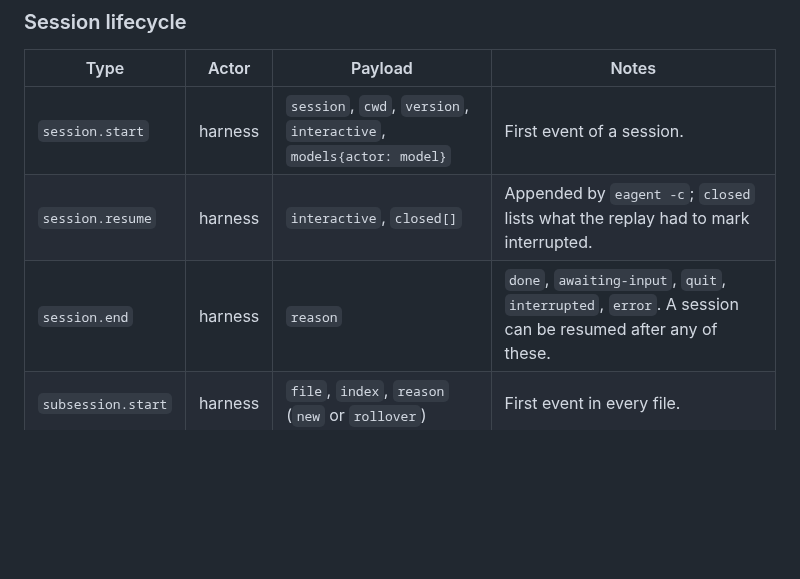
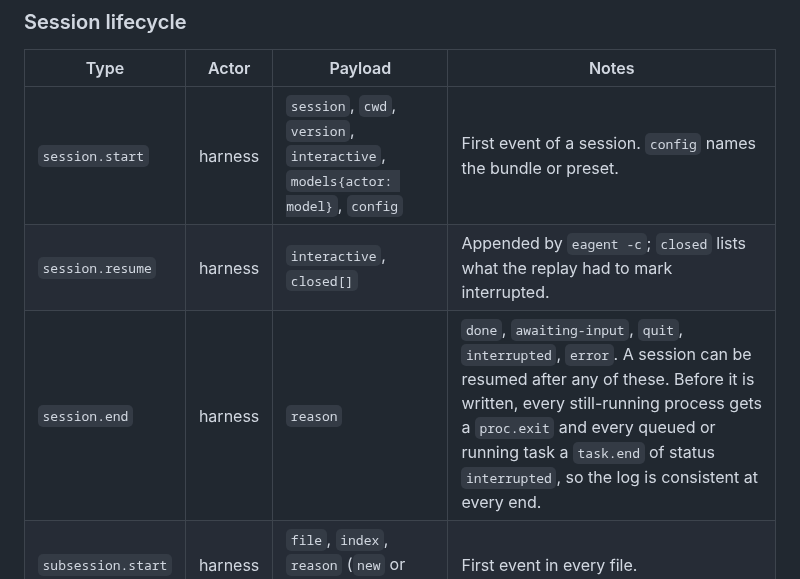
Before and after one commit to ericflo/eagent, a Markdown page: docs/EVENTS.md, the part around the change. Rendered like a GitHub page; blank space fills up the shorter version.

```diff
--- a/docs/EVENTS.md
+++ b/docs/EVENTS.md
@@ -26,9 +26,9 @@ next writer moves those bytes to `<file>.torn` before appending.
 
 | Type | Actor | Payload | Notes |
 |---|---|---|---|
-| `session.start` | harness | `session`, `cwd`, `version`, `interactive`, `models{actor: model}` | First event of a session. |
+| `session.start` | harness | `session`, `cwd`, `version`, `interactive`, `models{actor: model}`, `config` | First event of a session. `config` names the bundle or preset. |
 | `session.resume` | harness | `interactive`, `closed[]` | Appended by `eagent -c`; `closed` lists what the replay had to mark interrupted. |
-| `session.end` | harness | `reason` | `done`, `awaiting-input`, `quit`, `interrupted`, `error`. A session can be resumed after any of these. |
+| `session.end` | harness | `reason` | `done`, `awaiting-input`, `quit`, `interrupted`, `error`. A session can be resumed after any of these. Before it is written, every still-running process gets a `proc.exit` and every queued or running task a `task.end` of status `interrupted`, so the log is consistent at every end. |
 | `subsession.start` | harness | `file`, `index`, `reason` (`new` or `rollover`) | First event in every file. |
 | `subsession.end` | harness | `reason`, `next_file`, `input_tokens` | Last event in a file that rolled over. |
 | `dossier` | harness | `task_id`, `text` | The briefing that opens a rolled-over subsession; rendered as the orchestrator's first message. |
```
Also changed, not shown: README.md (+38 -2 lines), internal/prompts/NARRATOR.md (+1 -1 lines), docs/web-chat.png (added), docs/web-tasks.png (added), 2 other files.
